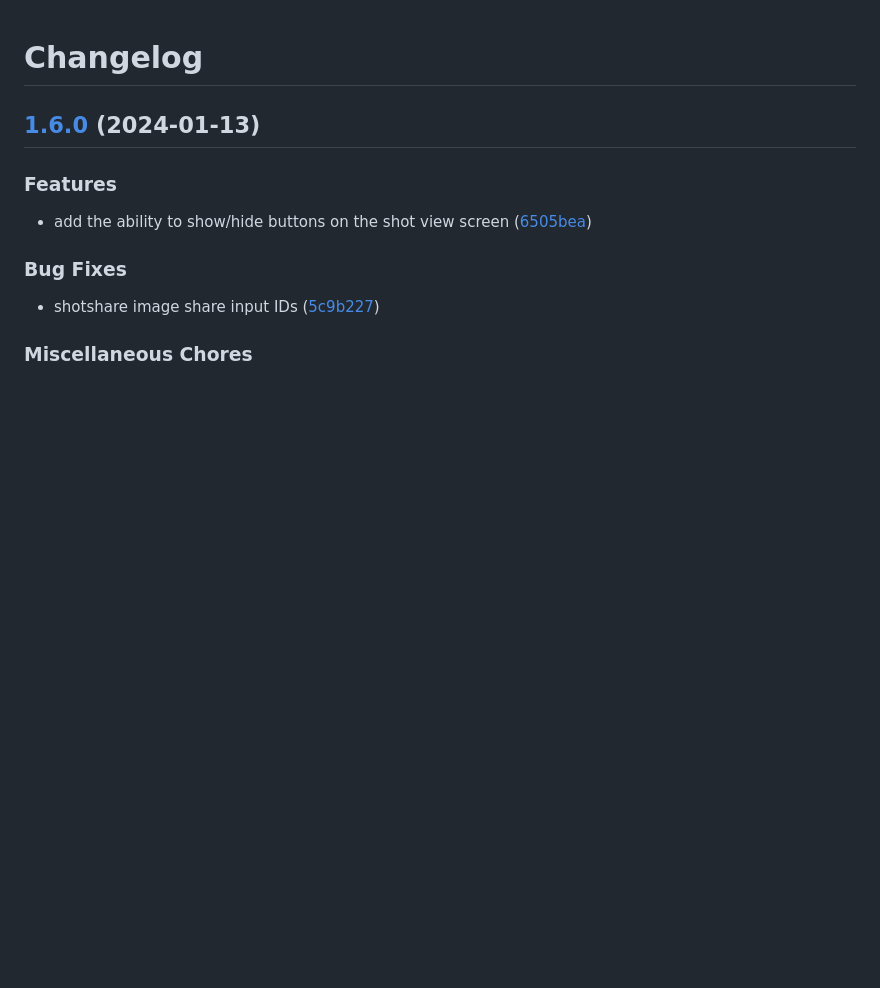
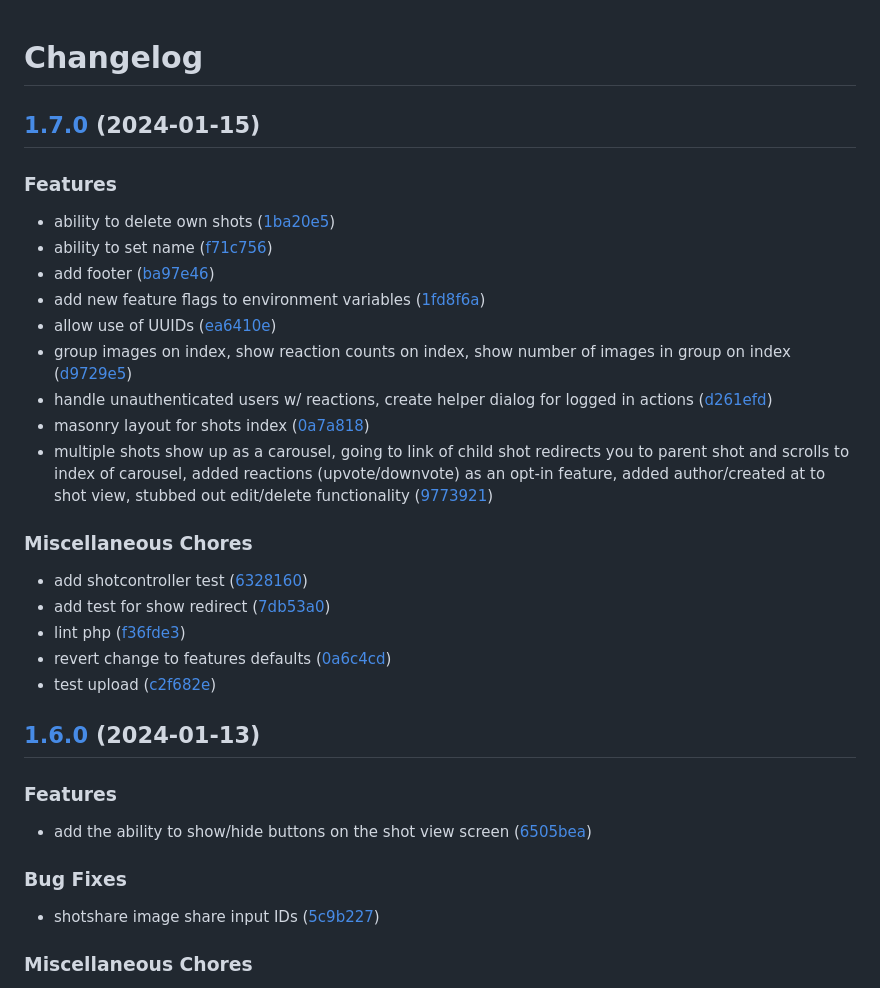
Before and after one commit to mdshack/shotshare, a Markdown page: CHANGELOG.md, the part around the change. Drawn GitHub-style; blank space fills up the shorter version.

Commit message:
chore(main): release 1.7.0

```diff
--- a/CHANGELOG.md
+++ b/CHANGELOG.md
@@ -1,4 +1,28 @@
 # Changelog
+
+## [1.7.0](https://github.com/mdshack/shotshare/compare/v1.6.0...v1.7.0) (2024-01-15)
+
+
+### Features
+
+* ability to delete own shots ([1ba20e5](https://github.com/mdshack/shotshare/commit/1ba20e54720f351ee45cb8f6afb5a7748980b48a))
+* ability to set name ([f71c756](https://github.com/mdshack/shotshare/commit/f71c756af1ad7ca692bd99bea6de2deea935306e))
+* add footer ([ba97e46](https://github.com/mdshack/shotshare/commit/ba97e46225f2e25e1ab3ba3bbfbe652fbd52a293))
+* add new feature flags to environment variables ([1fd8f6a](https://github.com/mdshack/shotshare/commit/1fd8f6aa8780dd103ace2714b73e4f597219cb4d))
+* allow use of UUIDs ([ea6410e](https://github.com/mdshack/shotshare/commit/ea6410e28bbb3abe2731adb8f5eb49e9e537726b))
+* group images on index, show reaction counts on index, show number of images in group on index ([d9729e5](https://github.com/mdshack/shotshare/commit/d9729e5fb703373da104f2df39ded96f493f9511))
+* handle unauthenticated users w/ reactions, create helper dialog for logged in actions ([d261efd](https://github.com/mdshack/shotshare/commit/d261efd3a7bdf511d571a8f3f2579ec7541a7033))
+* masonry layout for shots index ([0a7a818](https://github.com/mdshack/shotshare/commit/0a7a81802b610052deb783e7e4a4e8da819bb02e))
+* multiple shots show up as a carousel, going to link of child shot redirects you to parent shot and scrolls to index of carousel, added reactions (upvote/downvote) as an opt-in feature, added author/created at to shot view, stubbed out edit/delete functionality ([9773921](https://github.com/mdshack/shotshare/commit/9773921f70fc0b477925e5eaa1ac3369338d8953))
+
+
+### Miscellaneous Chores
+
+* add shotcontroller test ([6328160](https://github.com/mdshack/shotshare/commit/6328160153c928cb5dafae7046c9a3ca409998d1))
+* add test for show redirect ([7db53a0](https://github.com/mdshack/shotshare/commit/7db53a0a2afb9edf208a3b2f97eee6244dc5a2b0))
+* lint php ([f36fde3](https://github.com/mdshack/shotshare/commit/f36fde37bc3a63158616f2b5c91de3729a2cd203))
+* revert change to features defaults ([0a6c4cd](https://github.com/mdshack/shotshare/commit/0a6c4cdd28bd9d2ee8caba9aba7dca503e44664a))
+* test upload ([c2f682e](https://github.com/mdshack/shotshare/commit/c2f682e6c2f93e3a81ba8e5f83dffd65afe4079a))
 
 ## [1.6.0](https://github.com/mdshack/shotshare/compare/v1.5.2...v1.6.0) (2024-01-13)
 
```
